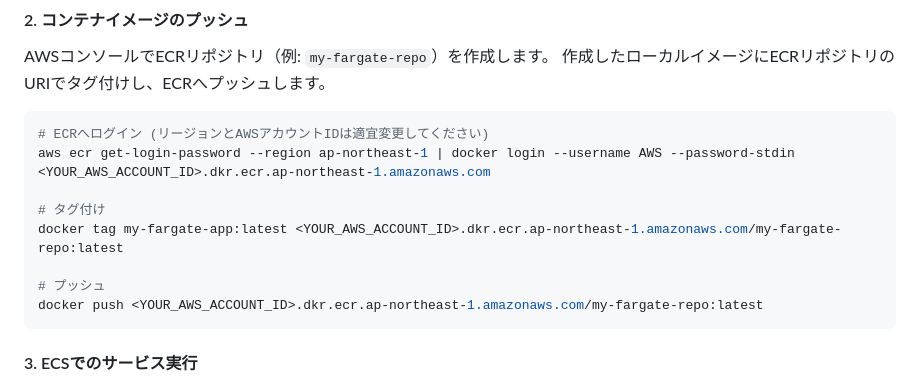
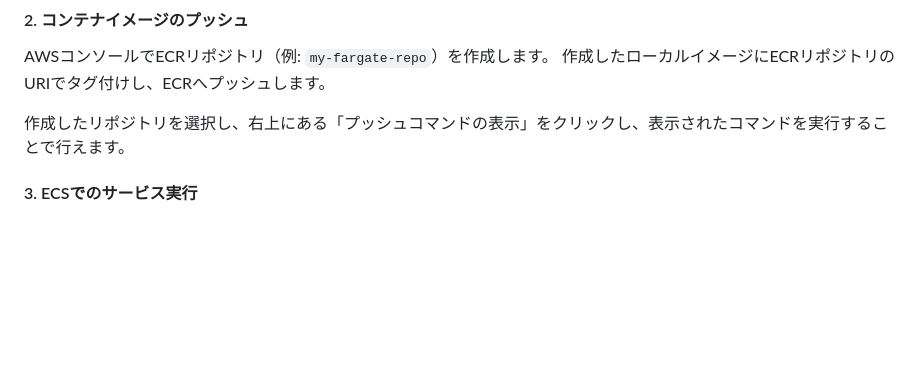
Before and after one commit to qack-dev/my-aws-learning-journey, a Markdown page: 01-ecs-fargate-app/README.md, the part around the change. Rendered like a GitHub page; blank space fills up the shorter version.

Commit message:
微修正

````diff
--- a/01-ecs-fargate-app/README.md
+++ b/01-ecs-fargate-app/README.md
@@ -39,16 +39,7 @@ docker build -t my-fargate-app .
 AWSコンソールでECRリポジトリ（例: `my-fargate-repo`）を作成します。
 作成したローカルイメージにECRリポジトリのURIでタグ付けし、ECRへプッシュします。
 
-```bash
-# ECRへログイン (リージョンとAWSアカウントIDは適宜変更してください)
-aws ecr get-login-password --region ap-northeast-1 | docker login --username AWS --password-stdin <YOUR_AWS_ACCOUNT_ID>.dkr.ecr.ap-northeast-1.amazonaws.com
-
-# タグ付け
-docker tag my-fargate-app:latest <YOUR_AWS_ACCOUNT_ID>.dkr.ecr.ap-northeast-1.amazonaws.com/my-fargate-repo:latest
-
-# プッシュ
-docker push <YOUR_AWS_ACCOUNT_ID>.dkr.ecr.ap-northeast-1.amazonaws.com/my-fargate-repo:latest
-```
+作成したリポジトリを選択し、右上にある「プッシュコマンドの表示」をクリックし、表示されたコマンドを実行することで行えます。
 
 #### 3. ECSでのサービス実行
 1.  **ECSクラスター**をFargate起動タイプで作成します。
````
